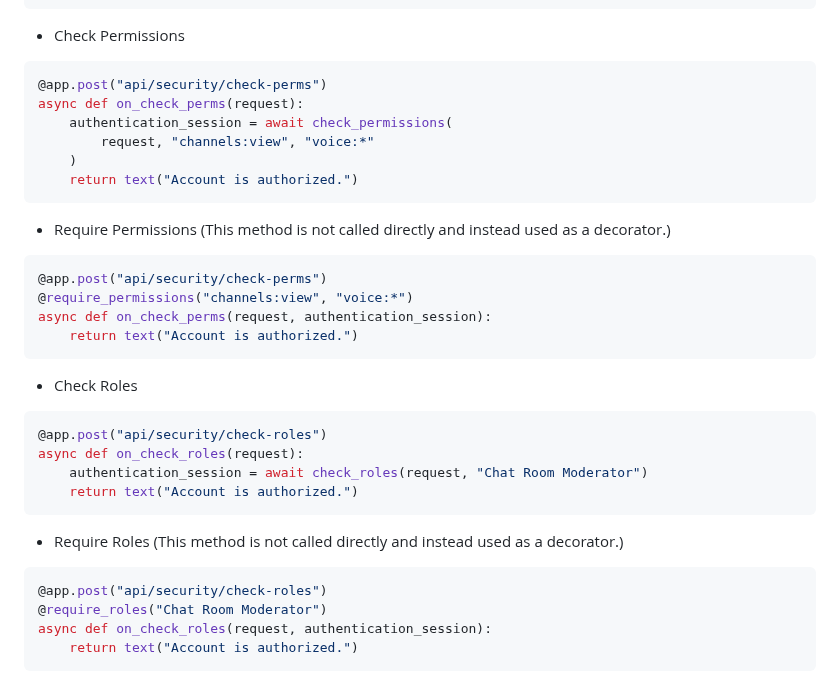
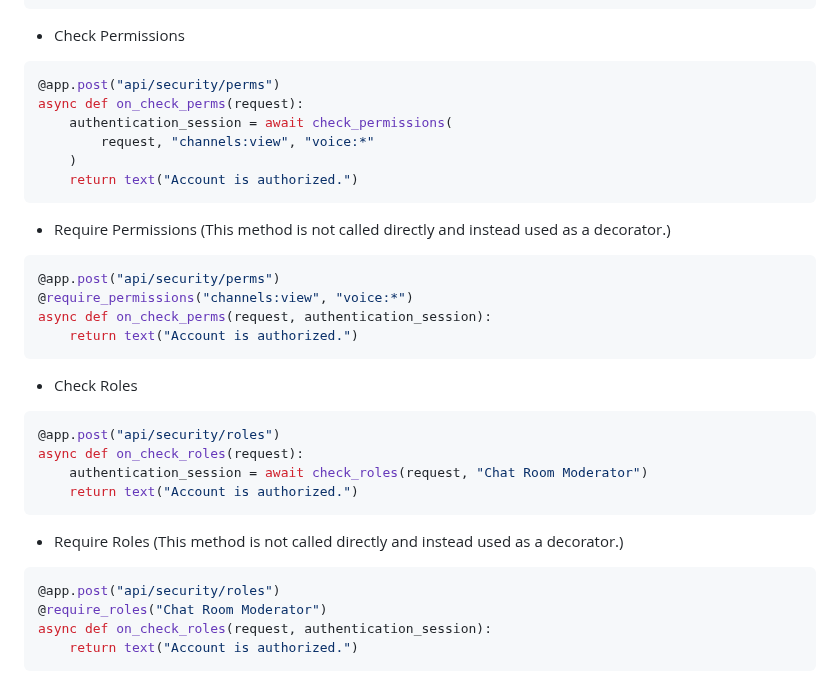
Before and after one commit to na-stewart/sanic-security, a Markdown page: README.md, the part around the change. Drawn GitHub-style.

Commit message:
Example revisions

````diff
--- a/README.md
+++ b/README.md
@@ -380,7 +380,7 @@ await assign_role(
 * Check Permissions
 
 ```python
-@app.post("api/security/check-perms")
+@app.post("api/security/perms")
 async def on_check_perms(request):
     authentication_session = await check_permissions(
         request, "channels:view", "voice:*"
@@ -392,7 +392,7 @@ async def on_check_perms(request):
 * Require Permissions (This method is not called directly and instead used as a decorator.)
 
 ```python
-@app.post("api/security/check-perms")
+@app.post("api/security/perms")
 @require_permissions("channels:view", "voice:*")
 async def on_check_perms(request, authentication_session):
     return text("Account is authorized.")
@@ -401,7 +401,7 @@ async def on_check_perms(request, authentication_session):
 * Check Roles
 
 ```python
-@app.post("api/security/check-roles")
+@app.post("api/security/roles")
 async def on_check_roles(request):
     authentication_session = await check_roles(request, "Chat Room Moderator")
     return text("Account is authorized.")
@@ -410,7 +410,7 @@ async def on_check_roles(request):
 * Require Roles (This method is not called directly and instead used as a decorator.)
 
 ```python
-@app.post("api/security/check-roles")
+@app.post("api/security/roles")
 @require_roles("Chat Room Moderator")
 async def on_check_roles(request, authentication_session):
     return text("Account is authorized.")
````
